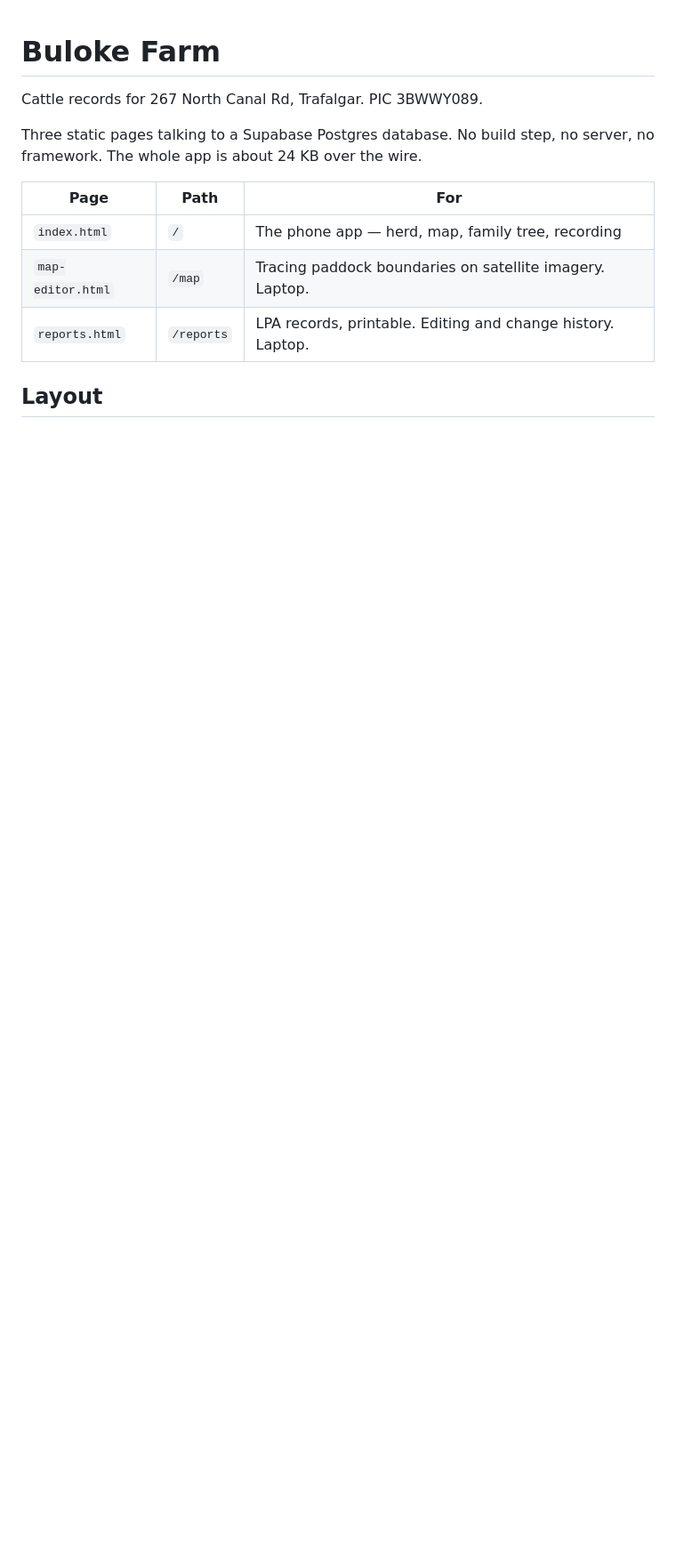
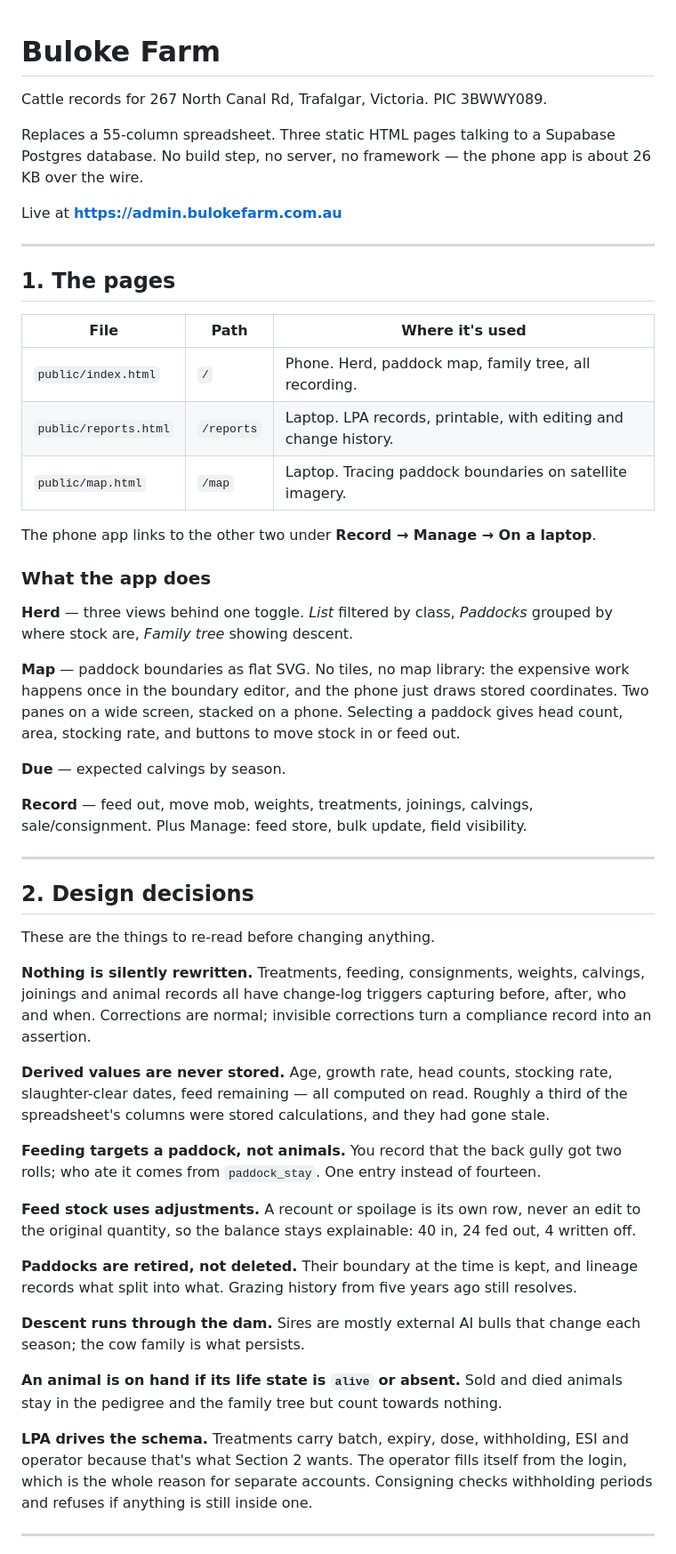
Before and after one commit to bulokefarm/bulokefarm, a Markdown page: README.md, the part around one of its changes. Shown at 89% size. Drawn GitHub-style; blank space fills up the shorter version.

```diff
--- a/README.md
+++ b/README.md
@@ -1,14 +1,82 @@
 # Buloke Farm
 
-Cattle records for 267 North Canal Rd, Trafalgar. PIC 3BWWY089.
+Cattle records for 267 North Canal Rd, Trafalgar, Victoria. PIC 3BWWY089.
 
-Three static pages talking to a Supabase Postgres database. No build
-step, no server, no framework. The whole app is about 24 KB over the wire.
+Replaces a 55-column spreadsheet. Three static HTML pages talking to a
+Supabase Postgres database. No build step, no server, no framework —
+the phone app is about 26 KB over the wire.
 
-| Page | Path | For |
+Live at **https://admin.bulokefarm.com.au**
+
+---
+
+## 1. The pages
+
+| File | Path | Where it's used |
 |---|---|---|
-| `index.html` | `/` | The phone app — herd, map, family tree, recording |
-| `map-editor.html` | `/map` | Tracing paddock boundaries on satellite imagery. Laptop. |
-| `reports.html` | `/reports` | LPA records, printable. Editing and change history. Laptop. |
+| `public/index.html` | `/` | Phone. Herd, paddock map, family tree, all recording. |
+| `public/reports.html` | `/reports` | Laptop. LPA records, printable, with editing and change history. |
+| `public/map.html` | `/map` | Laptop. Tracing paddock boundaries on satellite imagery. |
 
-## Layout
+The phone app links to the other two under **Record → Manage → On a laptop**.
+
+### What the app does
+
+**Herd** — three views behind one toggle. *List* filtered by class,
+*Paddocks* grouped by where stock are, *Family tree* showing descent.
+
+**Map** — paddock boundaries as flat SVG. No tiles, no map library: the
+expensive work happens once in the boundary editor, and the phone just
+draws stored coordinates. Two panes on a wide screen, stacked on a
+phone. Selecting a paddock gives head count, area, stocking rate, and
+buttons to move stock in or feed out.
+
+**Due** — expected calvings by season.
+
+**Record** — feed out, move mob, weights, treatments, joinings,
+calvings, sale/consignment. Plus Manage: feed store, bulk update, field
+visibility.
+
+---
+
+## 2. Design decisions
+
+These are the things to re-read before changing anything.
+
+**Nothing is silently rewritten.** Treatments, feeding, consignments,
+weights, calvings, joinings and animal records all have change-log
+triggers capturing before, after, who and when. Corrections are normal;
+invisible corrections turn a compliance record into an assertion.
+
+**Derived values are never stored.** Age, growth rate, head counts,
+stocking rate, slaughter-clear dates, feed remaining — all computed on
+read. Roughly a third of the spreadsheet's columns were stored
+calculations, and they had gone stale.
+
+**Feeding targets a paddock, not animals.** You record that the back
+gully got two rolls; who ate it comes from `paddock_stay`. One entry
+instead of fourteen.
+
+**Feed stock uses adjustments.** A recount or spoilage is its own row,
+never an edit to the original quantity, so the balance stays
+explainable: 40 in, 24 fed out, 4 written off.
+
+**Paddocks are retired, not deleted.** Their boundary at the time is
+kept, and lineage records what split into what. Grazing history from
+five years ago still resolves.
+
+**Descent runs through the dam.** Sires are mostly external AI bulls
+that change each season; the cow family is what persists.
+
+**An animal is on hand if its life state is `alive` or absent.** Sold
+and died animals stay in the pedigree and the family tree but count
+towards nothing.
+
+**LPA drives the schema.** Treatments carry batch, expiry, dose,
+withholding, ESI and operator because that's what Section 2 wants. The
+operator fills itself from the login, which is the whole reason for
+separate accounts. Consigning checks withholding periods and refuses if
+anything is still inside one.
+
+---
+
```
Also changed, not shown: other parts of README.md (+167 -87 lines).
